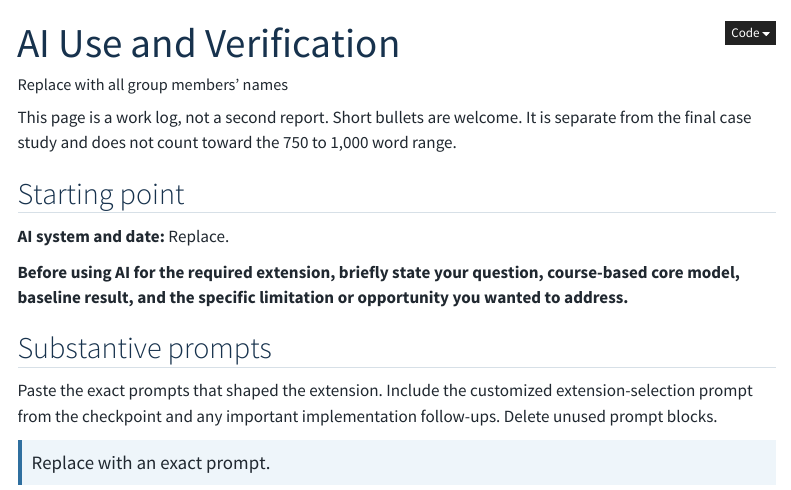
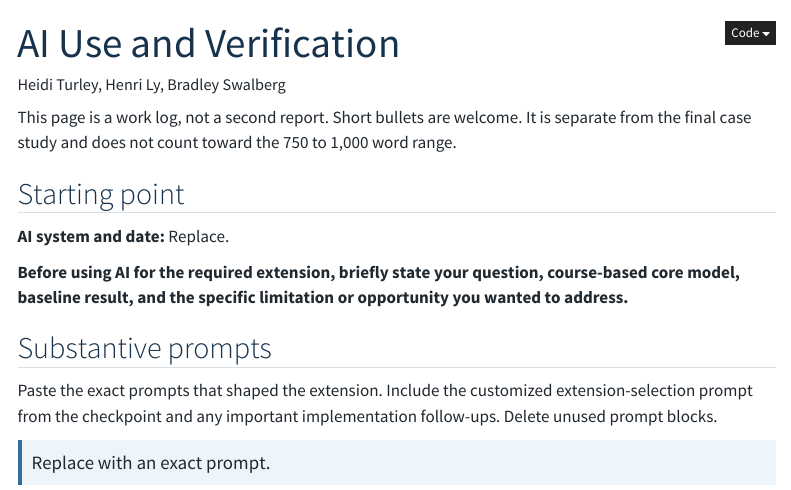
Before and after one commit to turleyh1/Price-of-a-Pretty-Face, a Quarto document (portfolio/ai-use.qmd): the page in a window 1100 px wide, from its top. Rendered offline with R 4.5, knitr and Pandoc in place of Quarto, with nearby package versions; menus at the side of the page are left out.

Commit message:
started working on ai use doc

```diff
--- a/portfolio/ai-use.qmd
+++ b/portfolio/ai-use.qmd
@@ -1,7 +1,7 @@
 ---
 title: "AI Use and Verification"
 description: "A concise record of AI-supported work on this project."
-author: "Replace with all group members' names"
+author: "Heidi Turley, Henri Ly, Bradley Swalberg"
 ---
 
 This page is a work log, not a second report. Short bullets are welcome. It is separate from the final case study and does not count toward the 750 to 1,000 word range.
```
